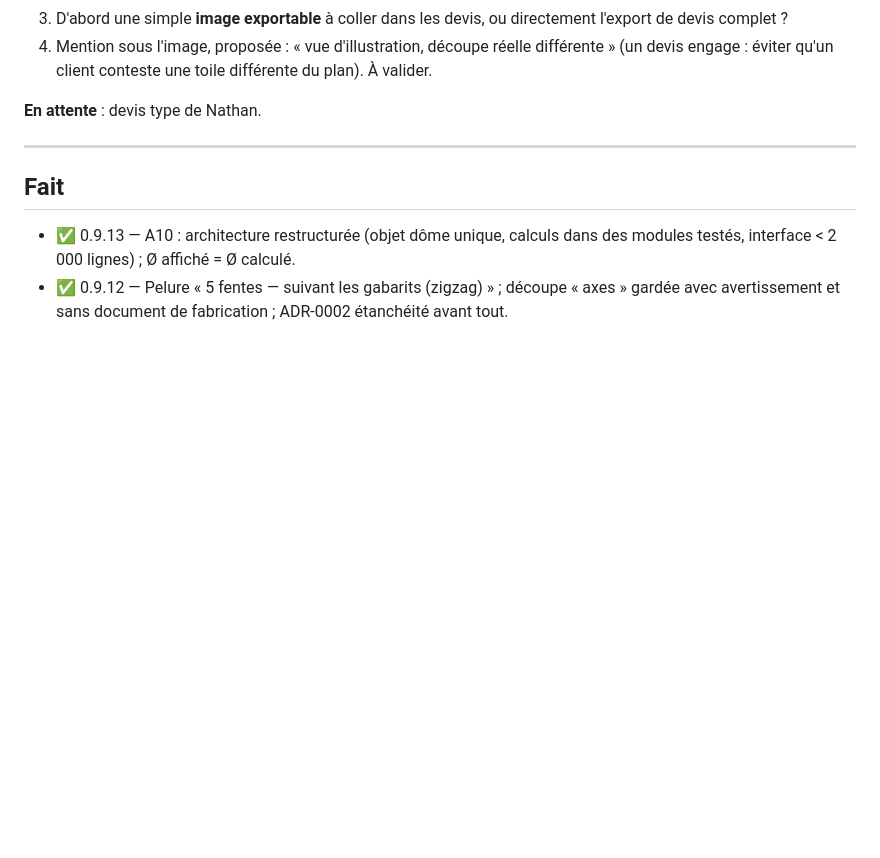
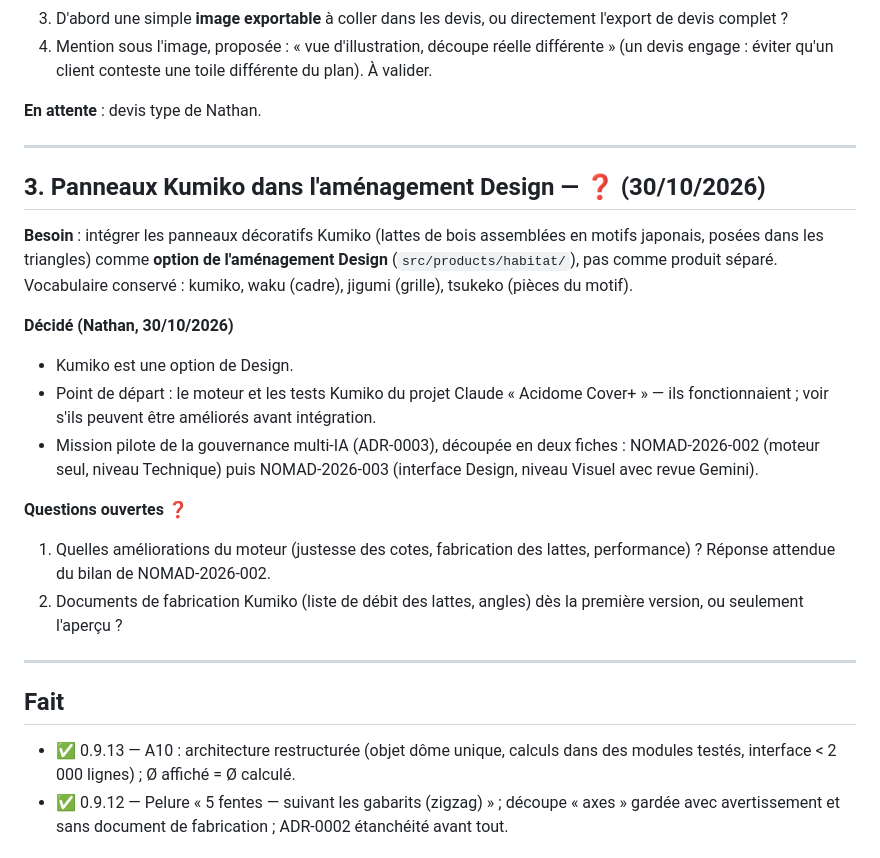
Before and after one commit to contactnomadom-cyber/nomadom-designer, a Markdown page: docs/IDEES-A-TRAITER.md, the part around the change. GitHub-like rendering; blank space fills up the shorter version.

Commit message:
Documentation — trace gouvernance (CHANGELOG) et idée Kumiko (IDEES-A-TRAITER)
Co-Authored-By: Claude Opus 5.5 <noreply@anthropic.com>
Claude-Session: https://claude.ai/code/session_01XBqVZ9CWkQcqsfyQFKbnpR

```diff
--- a/docs/IDEES-A-TRAITER.md
+++ b/docs/IDEES-A-TRAITER.md
@@ -43,6 +43,21 @@ Statuts : 💡 idée · ❓ questions ouvertes · ⏸ en suspens · 🛠 en cour
 
 ---
 
+## 3. Panneaux Kumiko dans l'aménagement Design — ❓ (30/10/2026)
+
+**Besoin** : intégrer les panneaux décoratifs Kumiko (lattes de bois assemblées en motifs japonais, posées dans les triangles) comme **option de l'aménagement Design** (`src/products/habitat/`), pas comme produit séparé. Vocabulaire conservé : kumiko, waku (cadre), jigumi (grille), tsukeko (pièces du motif).
+
+**Décidé (Nathan, 30/10/2026)**
+- Kumiko est une option de Design.
+- Point de départ : le moteur et les tests Kumiko du projet Claude « Acidome Cover+ » — ils fonctionnaient ; voir s'ils peuvent être améliorés avant intégration.
+- Mission pilote de la gouvernance multi-IA (ADR-0003), découpée en deux fiches : NOMAD-2026-002 (moteur seul, niveau Technique) puis NOMAD-2026-003 (interface Design, niveau Visuel avec revue Gemini).
+
+**Questions ouvertes ❓**
+1. Quelles améliorations du moteur (justesse des cotes, fabrication des lattes, performance) ? Réponse attendue du bilan de NOMAD-2026-002.
+2. Documents de fabrication Kumiko (liste de débit des lattes, angles) dès la première version, ou seulement l'aperçu ?
+
+---
+
 ## Fait
 - ✅ 0.9.13 — A10 : architecture restructurée (objet dôme unique, calculs dans des modules testés, interface < 2 000 lignes) ; Ø affiché = Ø calculé.
 - ✅ 0.9.12 — Pelure « 5 fentes — suivant les gabarits (zigzag) » ; découpe « axes » gardée avec avertissement et sans document de fabrication ; ADR-0002 étanchéité avant tout.
```
Also changed, not shown: CHANGELOG.md (+1 -0 lines).
